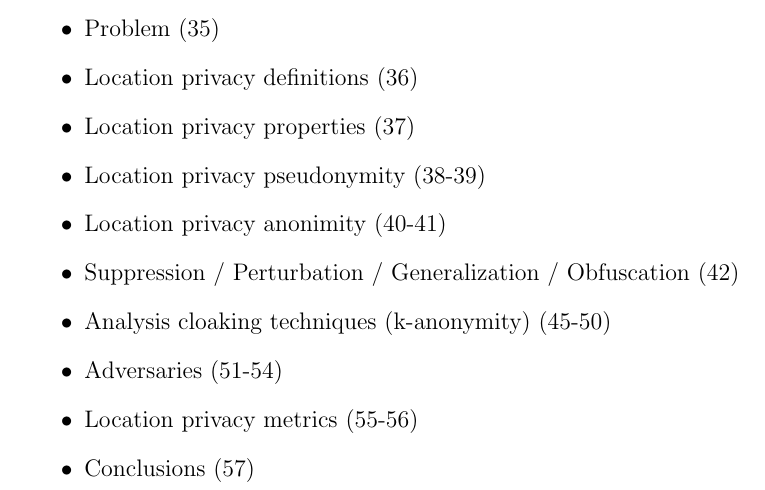
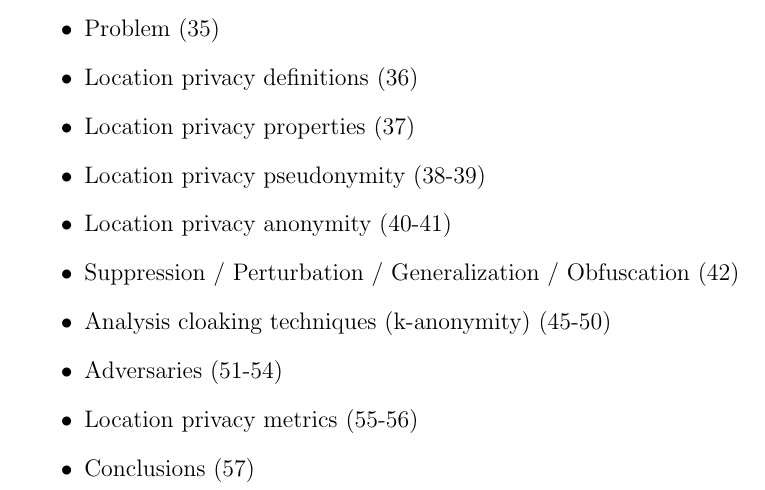
Before and after one commit to KULeuven-CS/Privacy-Technologies, a LaTeX document (subfiles/slides7.tex): part of the page, cut so that both start at the same text. Compiled offline with pdfLaTeX.

Commit message:
typo fix slides 7

```diff
--- a/subfiles/slides7.tex
+++ b/subfiles/slides7.tex
@@ -26,7 +26,7 @@
 	\item Location privacy definitions (36)
 	\item Location privacy properties (37)
 	\item Location privacy pseudonymity (38-39)
-	\item Location privacy anonimity (40-41)
+	\item Location privacy anonymity (40-41)
 	\item Suppression / Perturbation / Generalization / Obfuscation (42)
 	\item Analysis cloaking techniques (k-anonymity) (45-50)
 	\item Adversaries (51-54)
```
